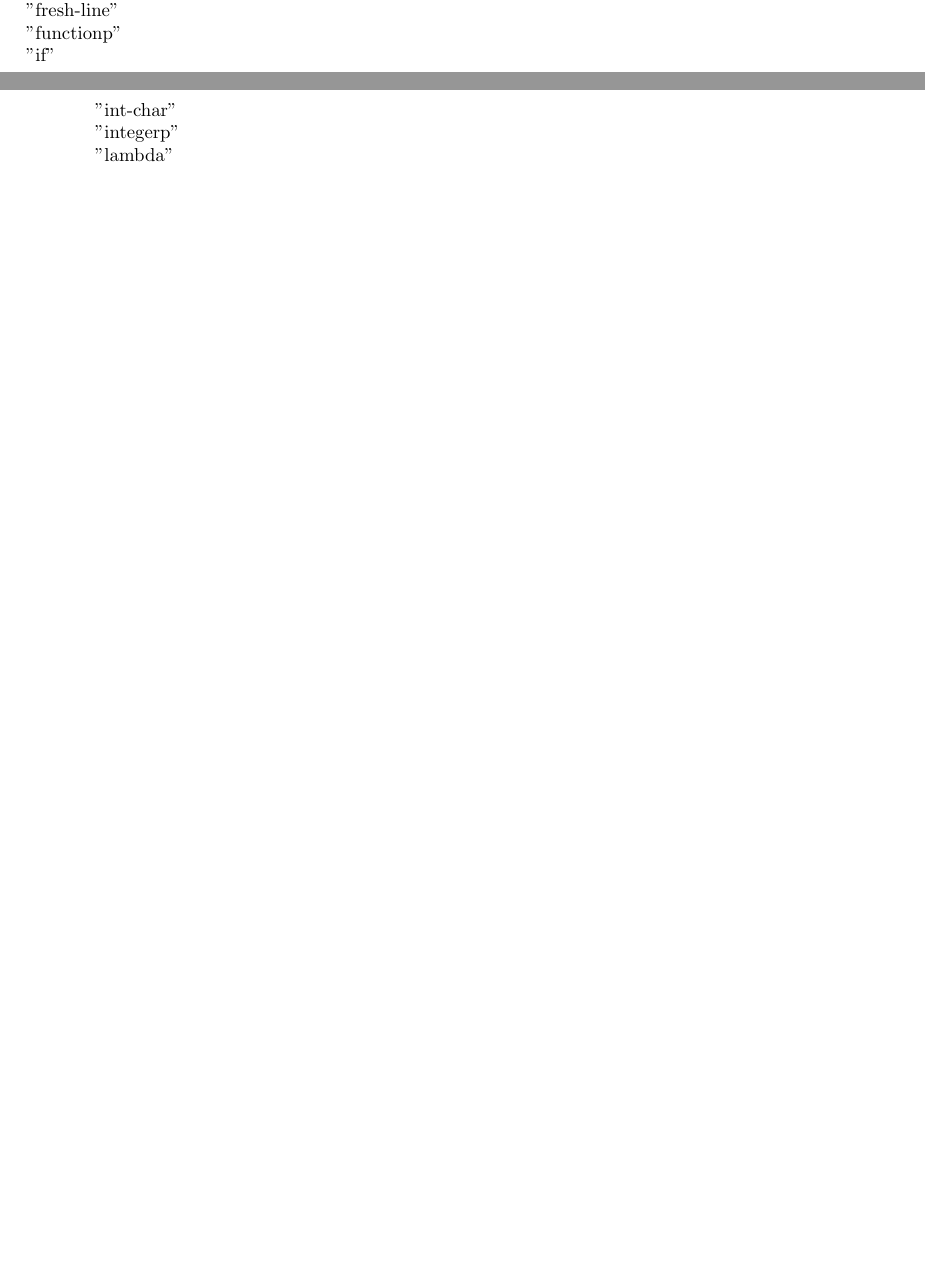
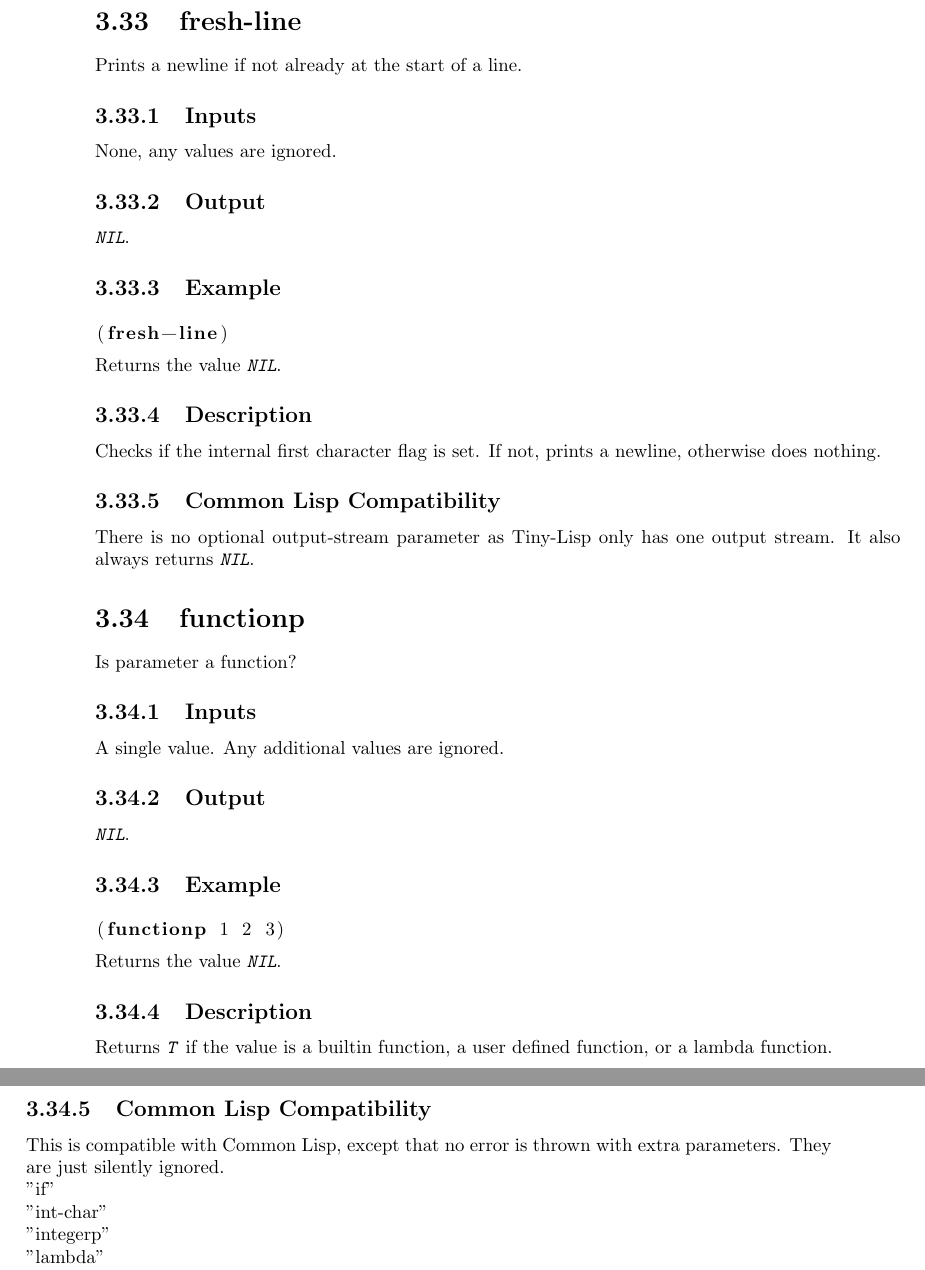
Before and after one commit to BrentSeidel/Ada-Lisp, a LaTeX thesis (documentation/Tiny-Lisp.tex): two parts of pages 43 and 44 of 55 before the commit and two parts of pages 44 and 45 of 57 after it, joined at a grey line, cut at the place of the change, the shorter picture padded with empty space. Compiled offline with pdfLaTeX.

Commit message:
Documentation updates. Reorder functions in src/bbs-lisp-evaluate-pred.adb to alphabetical order to make it easier to find them.

```diff
--- a/documentation/Tiny-Lisp.tex
+++ b/documentation/Tiny-Lisp.tex
@@ -976,9 +976,39 @@ Returns the value \constant{NIL}.
 Since \datatype{floating point numbers} are not a supported datatype, this always returns \constant{NIL}.
 \subsection{Common Lisp Compatibility}
 This is compatible with \cl, except that no error is thrown with extra parameters.  They are just silently ignored.
+
+\section{fresh-line}
+Prints a newline if not already at the start of a line.
+\subsection{Inputs}
+None, any values are ignored.
+\subsection{Output}
+\constant{NIL}.
+\subsection{Example}
+\begin{lstlisting}
+(fresh-line)
+\end{lstlisting}
+Returns the value \constant{NIL}.
+\subsection{Description}
+Checks if the internal first character flag is set.  If not, prints a newline, otherwise does nothing.
+\subsection{Common Lisp Compatibility}
+There is no optional output-stream parameter as \tl{} only has one output stream.  It also always returns \constant{NIL}.
+
+\section{functionp}
+Is parameter a function?
+\subsection{Inputs}
+A single value.  Any additional values are ignored.
+\subsection{Output}
+\constant{NIL}.
+\subsection{Example}
+\begin{lstlisting}
+(functionp 1 2 3)
+\end{lstlisting}
+Returns the value \constant{NIL}.
+\subsection{Description}
+Returns \constant{T} if the value is a builtin function, a user defined function, or a lambda function.
+\subsection{Common Lisp Compatibility}
+This is compatible with \cl, except that no error is thrown with extra parameters.  They are just silently ignored.
 \\
-      "fresh-line"\\
-      "functionp"\\
       "if"\\
       "int-char"\\
       "integerp"\\
```
Also changed, not shown: documentation/Tiny-Lisp.pdf, 1 other file.
